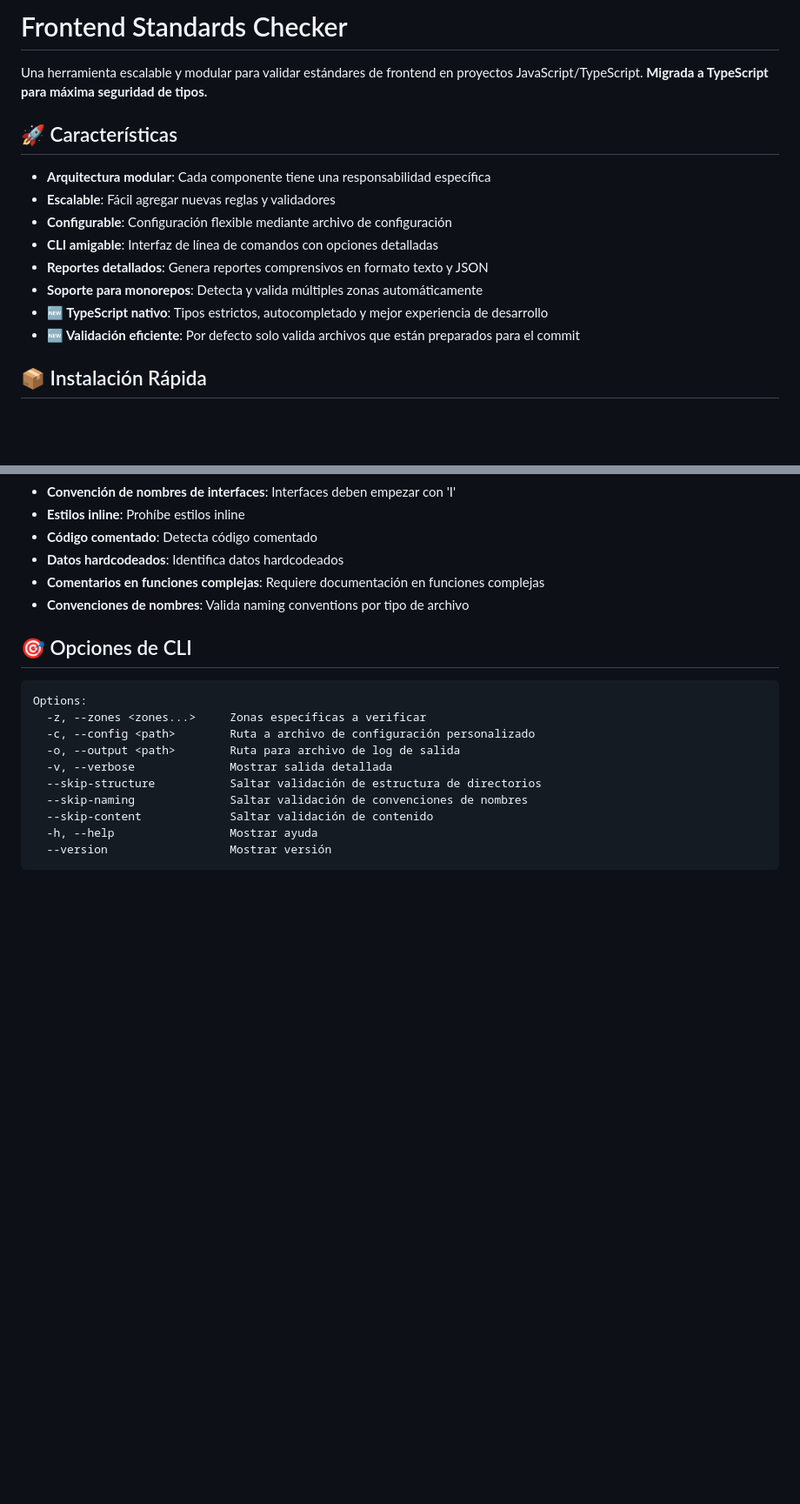
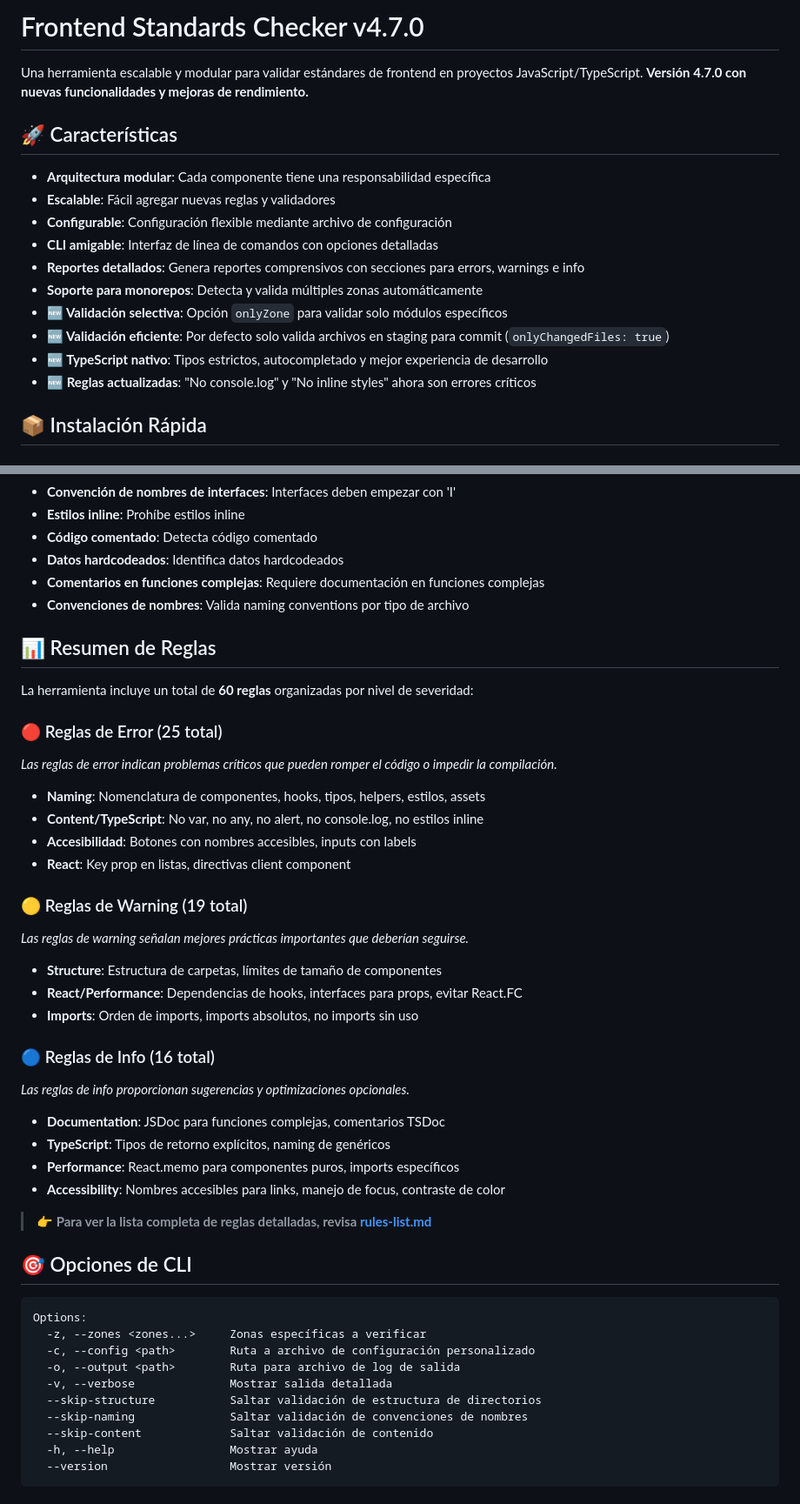
Before and after one commit to juandape/frontend-standards, a Markdown page: README.md, 2 parts joined by grey strips. Shown: that part at 87% size. Rendered like a GitHub page; blank space fills up the shorter version.

````diff
--- a/README.md
+++ b/README.md
@@ -1,6 +1,6 @@
-# Frontend Standards Checker
+# Frontend Standards Checker v4.7.0
 
-Una herramienta escalable y modular para validar estándares de frontend en proyectos JavaScript/TypeScript. **Migrada a TypeScript para máxima seguridad de tipos.**
+Una herramienta escalable y modular para validar estándares de frontend en proyectos JavaScript/TypeScript. **Versión 4.7.0 con nuevas funcionalidades y mejoras de rendimiento.**
 
 ## 🚀 Características
 
@@ -8,10 +8,12 @@ Una herramienta escalable y modular para validar estándares de frontend en proy
 - **Escalable**: Fácil agregar nuevas reglas y validadores
 - **Configurable**: Configuración flexible mediante archivo de configuración
 - **CLI amigable**: Interfaz de línea de comandos con opciones detalladas
-- **Reportes detallados**: Genera reportes comprensivos en formato texto y JSON
+- **Reportes detallados**: Genera reportes comprensivos con secciones para errors, warnings e info
 - **Soporte para monorepos**: Detecta y valida múltiples zonas automáticamente
+- **🆕 Validación selectiva**: Opción `onlyZone` para validar solo módulos específicos
+- **🆕 Validación eficiente**: Por defecto solo valida archivos en staging para commit (`onlyChangedFiles: true`)
 - **🆕 TypeScript nativo**: Tipos estrictos, autocompletado y mejor experiencia de desarrollo
-- **🆕 Validación eficiente**: Por defecto solo valida archivos que están preparados para el commit
+- **🆕 Reglas actualizadas**: "No console.log" y "No inline styles" ahora son errores críticos
 
 ## 📦 Instalación Rápida
 
@@ -240,6 +294,38 @@ Sistema de logging consistente con niveles configurables.
 - **Comentarios en funciones complejas**: Requiere documentación en funciones complejas
 - **Convenciones de nombres**: Valida naming conventions por tipo de archivo
 
+## 📊 Resumen de Reglas
+
+La herramienta incluye un total de **60 reglas** organizadas por nivel de severidad:
+
+### 🔴 Reglas de Error (25 total)
+
+_Las reglas de error indican problemas críticos que pueden romper el código o impedir la compilación._
+
+- **Naming**: Nomenclatura de componentes, hooks, tipos, helpers, estilos, assets
+- **Content/TypeScript**: No var, no any, no alert, no console.log, no estilos inline
+- **Accesibilidad**: Botones con nombres accesibles, inputs con labels
+- **React**: Key prop en listas, directivas client component
+
+### 🟡 Reglas de Warning (19 total)
+
+_Las reglas de warning señalan mejores prácticas importantes que deberían seguirse._
+
+- **Structure**: Estructura de carpetas, límites de tamaño de componentes
+- **React/Performance**: Dependencias de hooks, interfaces para props, evitar React.FC
+- **Imports**: Orden de imports, imports absolutos, no imports sin uso
+
+### 🔵 Reglas de Info (16 total)
+
+_Las reglas de info proporcionan sugerencias y optimizaciones opcionales._
+
+- **Documentation**: JSDoc para funciones complejas, comentarios TSDoc
+- **TypeScript**: Tipos de retorno explícitos, naming de genéricos
+- **Performance**: React.memo para componentes puros, imports específicos
+- **Accessibility**: Nombres accesibles para links, manejo de focus, contraste de color
+
+> **👉 Para ver la lista completa de reglas detalladas, revisa [rules-list.md](./rules-list.md)**
+
 ## 🎯 Opciones de CLI
 
 ```
````
Also changed, not shown: other parts of README.md (+65 -13 lines).
